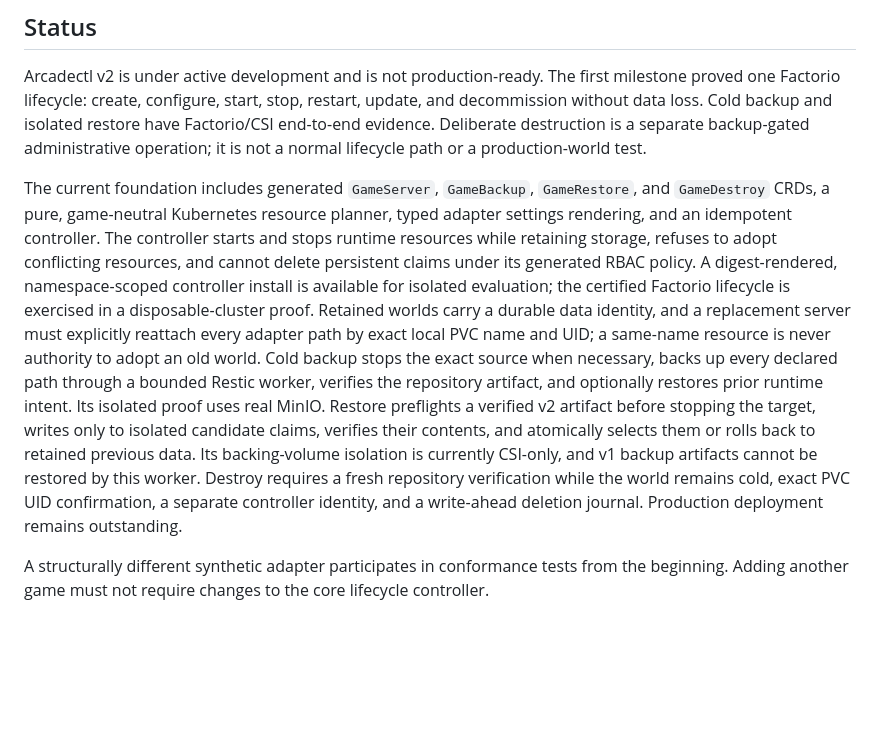
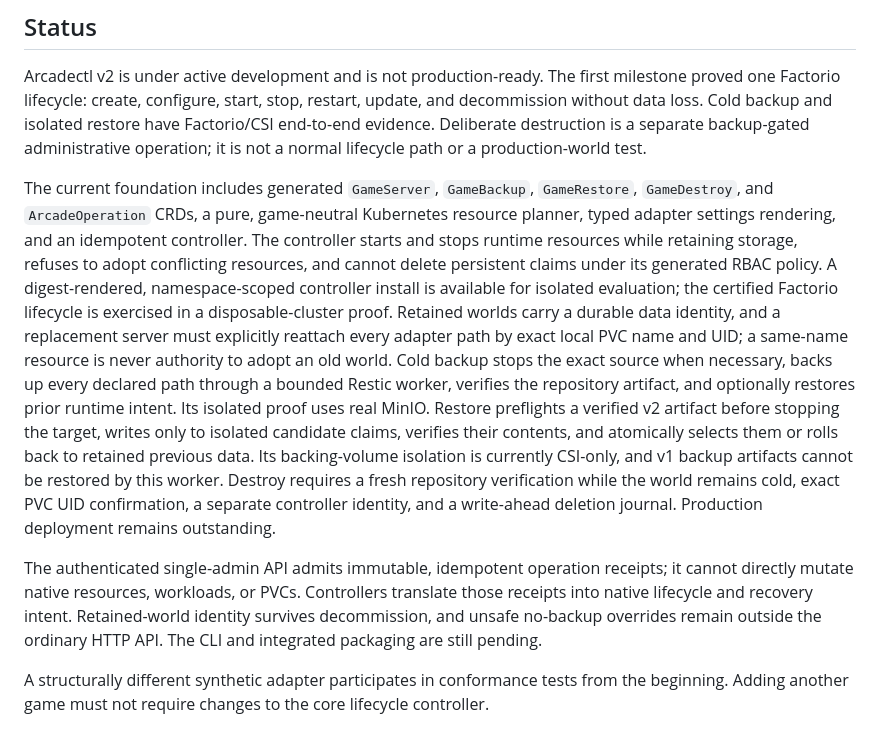
Before and after one commit to gobha-me/arcadectl, a Markdown page: README.md, the part around the change. Drawn GitHub-style; blank space fills up the shorter version.

```diff
--- a/README.md
+++ b/README.md
@@ -17,7 +17,7 @@ is a separate backup-gated administrative operation; it is not a normal
 lifecycle path or a production-world test.
 
 The current foundation includes generated `GameServer`, `GameBackup`,
-`GameRestore`, and `GameDestroy` CRDs, a pure,
+`GameRestore`, `GameDestroy`, and `ArcadeOperation` CRDs, a pure,
 game-neutral Kubernetes resource planner, typed adapter settings rendering, and
 an idempotent controller. The controller starts and stops runtime resources
 while retaining storage, refuses to adopt conflicting resources, and cannot
@@ -37,6 +37,13 @@ isolation is currently CSI-only, and v1 backup artifacts cannot be restored by
 this worker. Destroy requires a fresh repository verification while the world
 remains cold, exact PVC UID confirmation, a separate controller identity, and
 a write-ahead deletion journal. Production deployment remains outstanding.
+
+The authenticated single-admin API admits immutable, idempotent operation
+receipts; it cannot directly mutate native resources, workloads, or PVCs.
+Controllers translate those receipts into native lifecycle and recovery intent.
+Retained-world identity survives decommission, and unsafe no-backup overrides
+remain outside the ordinary HTTP API. The CLI and integrated packaging are
+still pending.
 
 A structurally different synthetic adapter participates in conformance tests
 from the beginning. Adding another game must not require changes to the core
```
Also changed, not shown: docs/INSTALL.md (+12 -4 lines).
